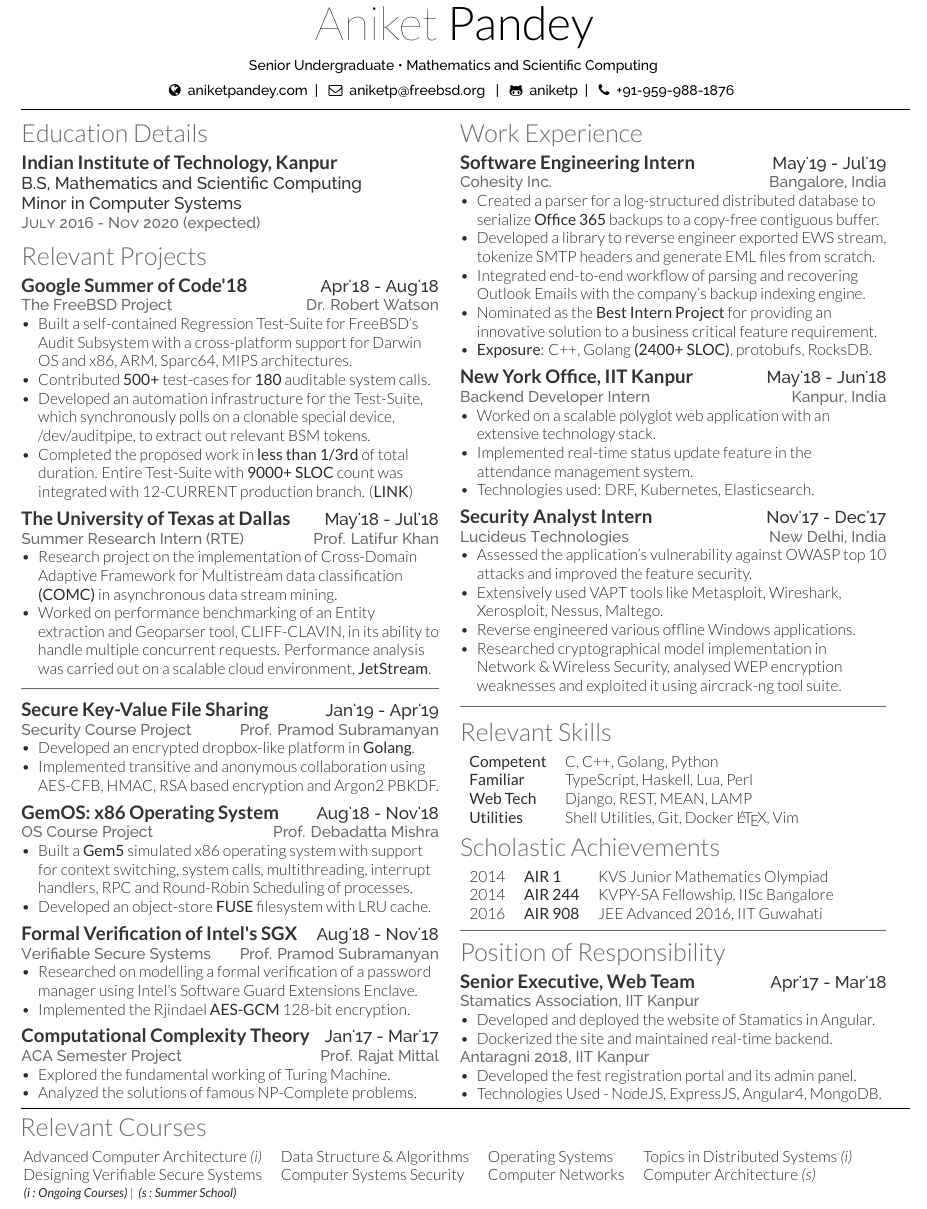
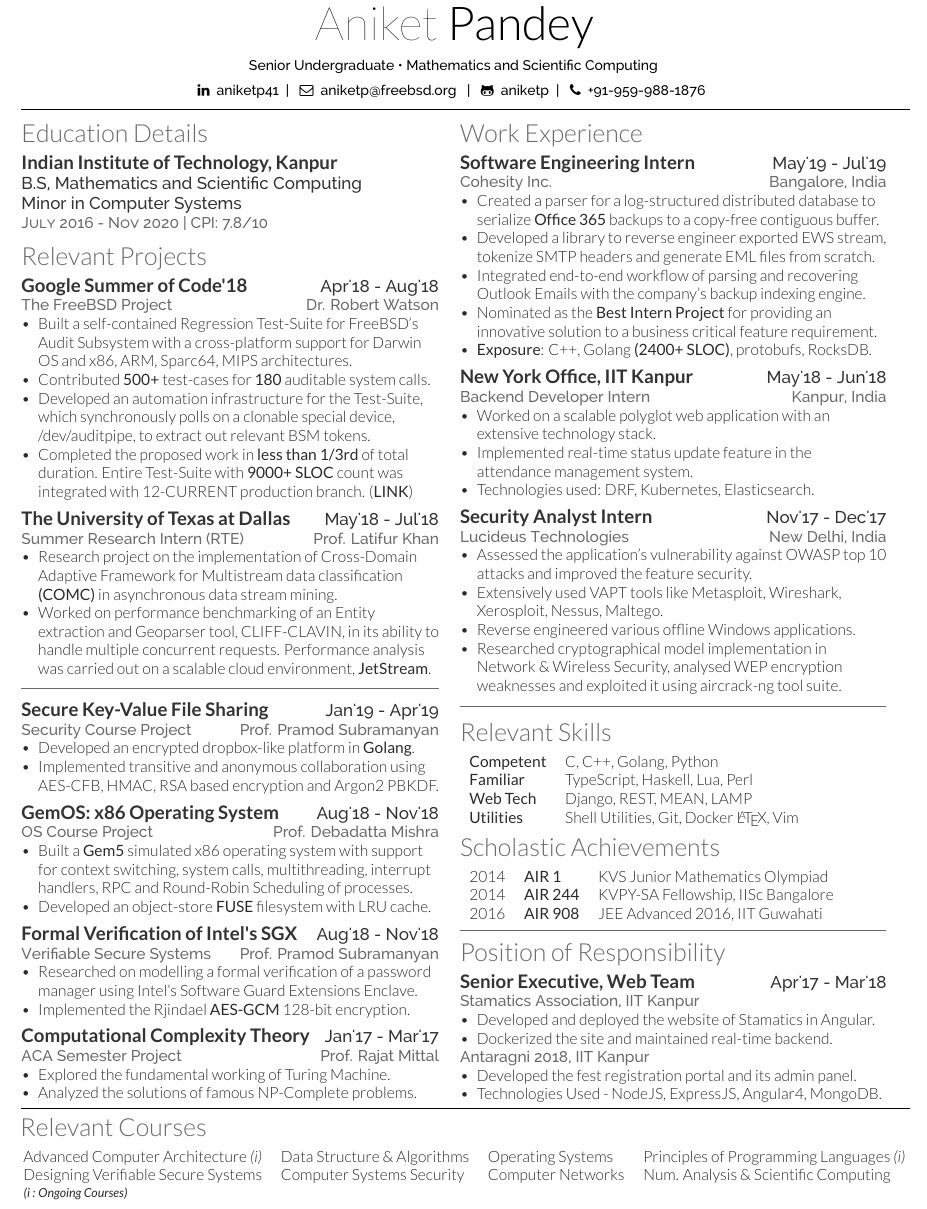
Before and after one commit to aniketp/resume, a LaTeX CV (resume/resume.tex): part of the page, cut so that both start at the same text. The pictures show the PDF file resume/resume.pdf that the author committed with the source.

Commit message:
Update sem7 course and cpi

```diff
--- a/resume/resume.tex
+++ b/resume/resume.tex
@@ -74,7 +74,7 @@
 \else
 %	\vspace{-4cm}
   \myheader{Aniket}{Pandey}{Senior Undergraduate \textbullet{} Mathematics and Scientific Computing}{%
-    \faGlobe\enspace\urlstyle{same}\href{http://aniketpandey.com}{aniketpandey.com}%
+    \faLinkedin\enspace\urlstyle{same}\href{https://linkedin.com/in/aniketp41}{aniketp41}%
     \enspace| \enspace%
     \faEnvelopeO\enspace\href{mailto:aniketp@iitk.ac.in}{aniketp@freebsd.org}
     \enspace| \enspace%
@@ -103,7 +103,7 @@
 \section{Education Details}
 \subsection{Indian Institute of Technology, Kanpur}
 \descript{B.S, \textit{Mathematics and Scientific Computing}\\\textit{Minor in Computer Systems}}
-\location{July 2016 - Nov 2020 \textit{(expected)}}
+\location{July 2016 - Nov 2020 | CPI: 7.8/10}
 
 \section{Relevant Projects}
 \runsubsection{Google Summer of Code'18}
@@ -282,11 +282,11 @@
 
 \section{\hspace{0.5cm}Relevant Courses}
 \hspace{-6pt} \begin{tabular*}{\textwidth}{llll}
-Advanced Computer Architecture \textit{(i)} & Data Structure \& Algorithms & Operating Systems & Topics in Distributed Systems \textit{(i)} \\
-Designing Verifiable Secure Systems & Computer Systems Security & Computer Networks & Computer Architecture \textit{(s)}
+Advanced Computer Architecture \textit{(i)} & Data Structure \& Algorithms & Operating Systems & Principles of Programming Languages \textit{(i)} \\
+Designing Verifiable Secure Systems & Computer Systems Security & Computer Networks & Num. Analysis \& Scientific Computing
 \end{tabular*}
 
 
 % Hacky Fix
-\hspace{-2pt} {\footnotesize \textit{\textbf{ (i : Ongoing Courses)}} | \textit{\textbf{ (s : Summer School)}}}
+\hspace{-2pt} {\footnotesize \textit{\textbf{ (i : Ongoing Courses)}}}
 \end{document}
```
Also changed, not shown: resume/resume.pdf, resume/resume.tex (2 more changed lines).
